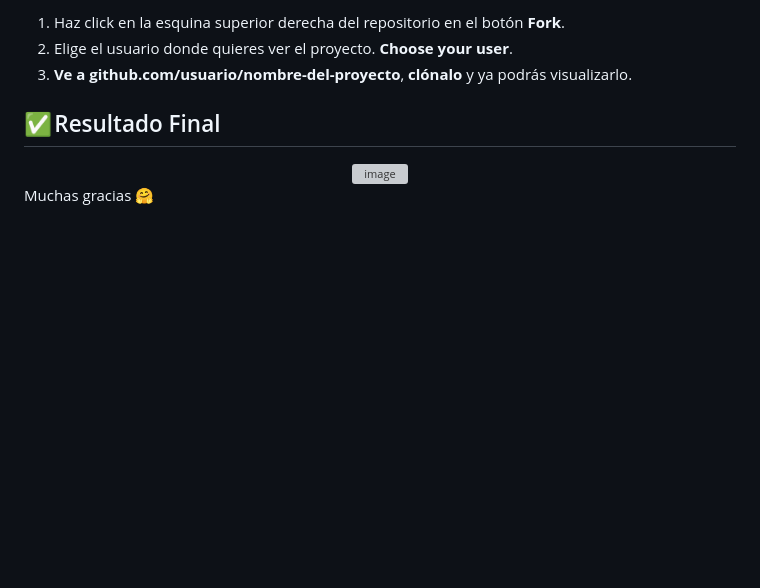
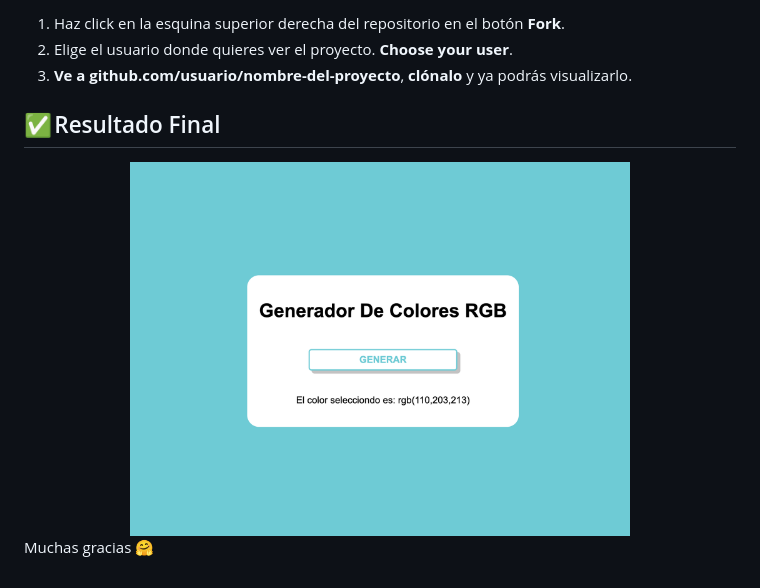
Before and after one commit to nayraromero/RGB-color-generator, a Markdown page: README.md, the part around the change. Rendered like a GitHub page; pictures changed too: images/readme-image.png (added); blank space fills up the shorter version; grey boxes are pictures that could not be loaded.

```diff
--- a/README.md
+++ b/README.md
@@ -27,7 +27,7 @@ Las tecnologías utilizadas durante este proyecto han sido:
 
 ## ✅ Resultado Final
 <div id="header" align="center">
-<img width="500" alt="image" src="Screen Shot 2023-01-19 at 1.57.17 PM.png">
+<img width="500" alt="image" src="./images/readme-image.png">
 </div>
 
 Muchas gracias 🤗
```
Also changed, not shown: 1 other file.
